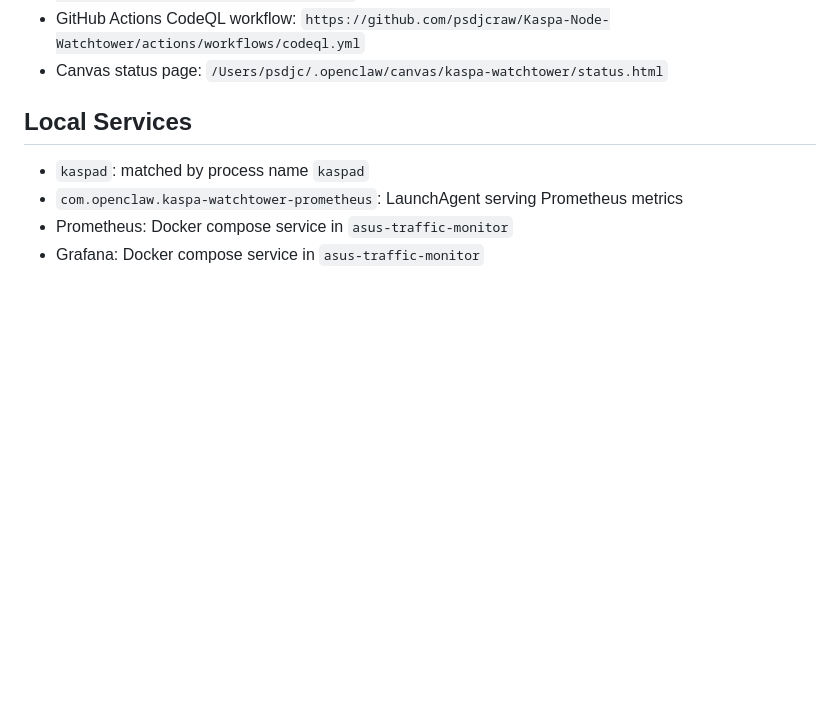
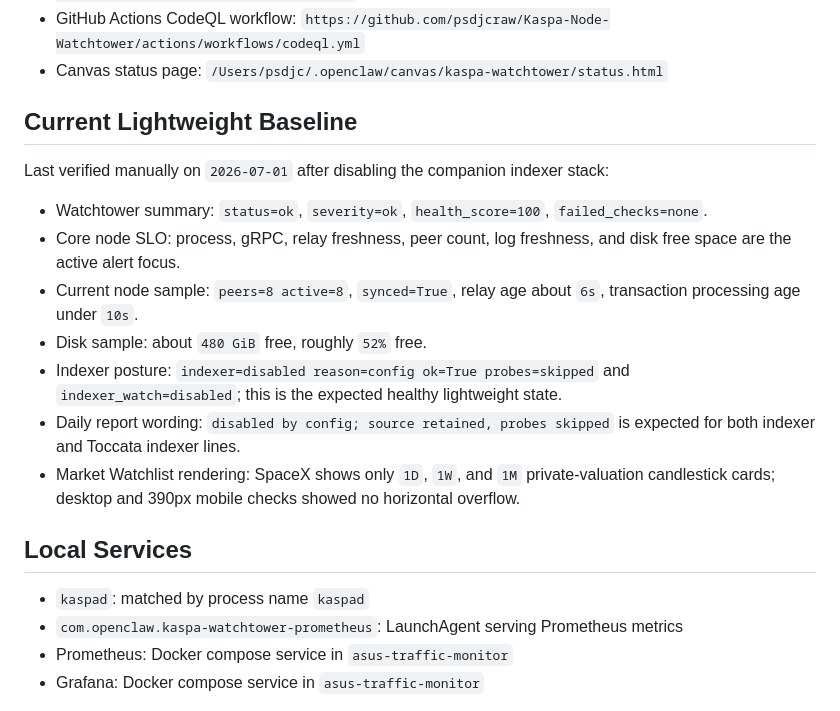
Before and after one commit to psdjcraw/Kaspa-Node-Watchtower, a Markdown page: docs/status.md, the part around the change. Drawn GitHub-style; blank space fills up the shorter version.

Commit message:
Record lightweight operation baseline

```diff
--- a/docs/status.md
+++ b/docs/status.md
@@ -18,6 +18,26 @@
 - GitHub Actions smoke workflow: `https://github.com/psdjcraw/Kaspa-Node-Watchtower/actions/workflows/smoke.yml`
 - GitHub Actions CodeQL workflow: `https://github.com/psdjcraw/Kaspa-Node-Watchtower/actions/workflows/codeql.yml`
 - Canvas status page: `/Users/psdjc/.openclaw/canvas/kaspa-watchtower/status.html`
+
+## Current Lightweight Baseline
+
+Last verified manually on `2026-07-01` after disabling the companion indexer
+stack:
+
+- Watchtower summary: `status=ok`, `severity=ok`, `health_score=100`,
+  `failed_checks=none`.
+- Core node SLO: process, gRPC, relay freshness, peer count, log freshness, and
+  disk free space are the active alert focus.
+- Current node sample: `peers=8 active=8`, `synced=True`, relay age about
+  `6s`, transaction processing age under `10s`.
+- Disk sample: about `480 GiB` free, roughly `52%` free.
+- Indexer posture: `indexer=disabled reason=config ok=True probes=skipped` and
+  `indexer_watch=disabled`; this is the expected healthy lightweight state.
+- Daily report wording: `disabled by config; source retained, probes skipped`
+  is expected for both indexer and Toccata indexer lines.
+- Market Watchlist rendering: SpaceX shows only `1D`, `1W`, and `1M`
+  private-valuation candlestick cards; desktop and 390px mobile checks showed
+  no horizontal overflow.
 
 ## Local Services
 
```
Also changed, not shown: CHANGELOG.md (+3 -0 lines).
